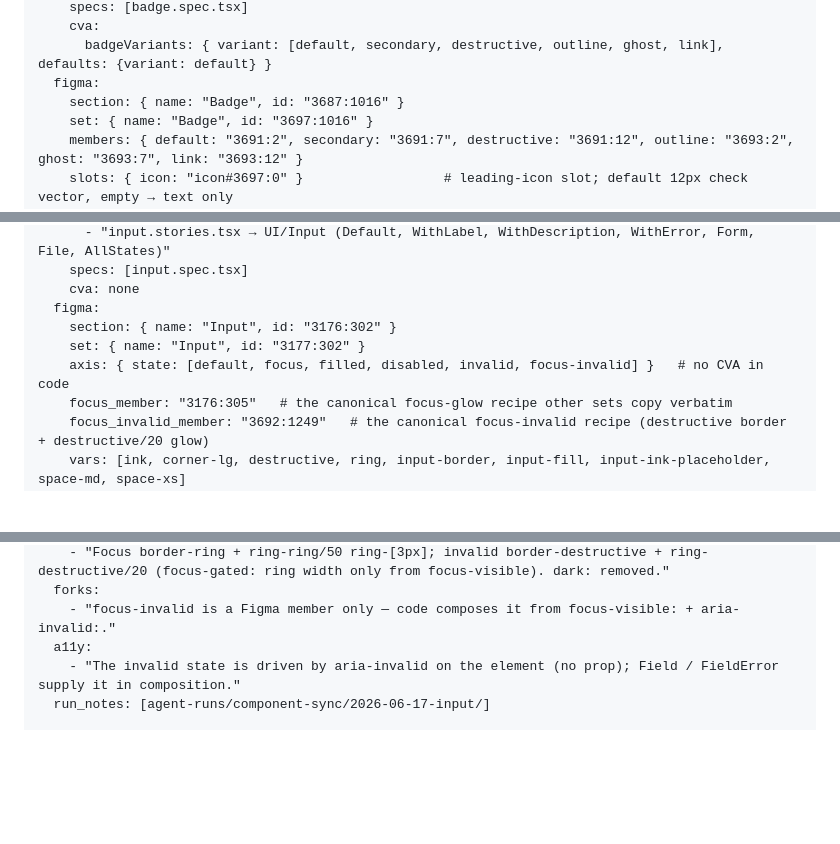
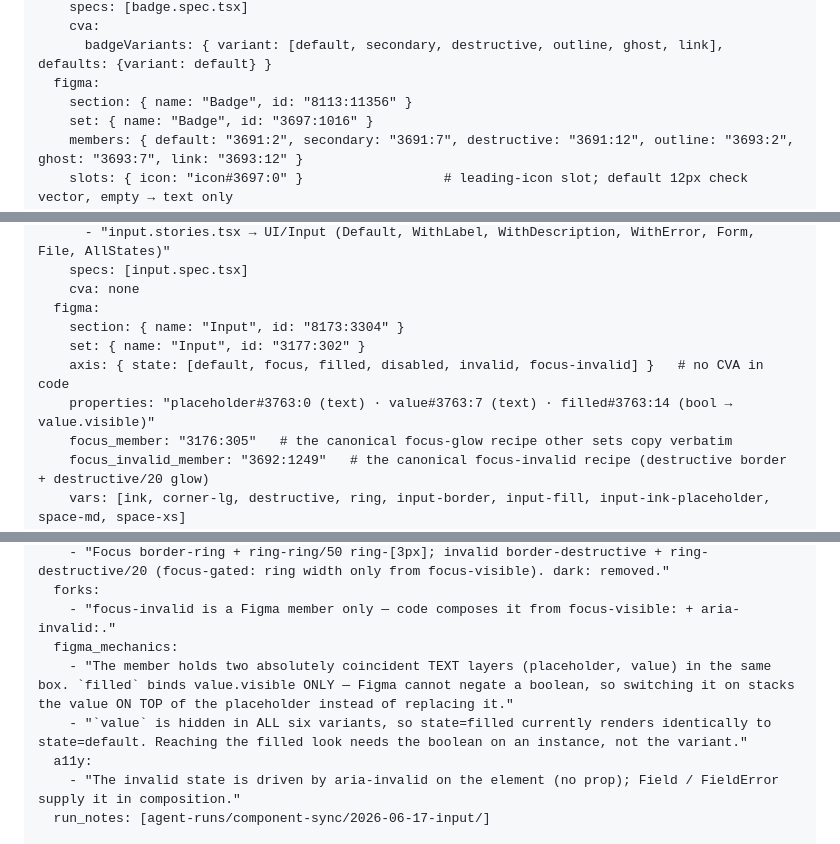
Before and after one commit to nmedias/agentport, a Markdown page: design-docs/design-system/components-reference.md, 3 parts joined by grey strips. GitHub-like rendering; blank space fills up the shorter version.

```diff
--- a/design-docs/design-system/components-reference.md
+++ b/design-docs/design-system/components-reference.md
@@ -135,7 +135,7 @@ open:
     cva:
       badgeVariants: { variant: [default, secondary, destructive, outline, ghost, link], defaults: {variant: default} }
   figma:
-    section: { name: "Badge", id: "3687:1016" }
+    section: { name: "Badge", id: "8113:11356" }
     set: { name: "Badge", id: "3697:1016" }
     members: { default: "3691:2", secondary: "3691:7", destructive: "3691:12", outline: "3693:2", ghost: "3693:7", link: "3693:12" }
     slots: { icon: "icon#3697:0" }                  # leading-icon slot; default 12px check vector, empty → text only
@@ -211,9 +211,10 @@ open:
     specs: [input.spec.tsx]
     cva: none
   figma:
-    section: { name: "Input", id: "3176:302" }
+    section: { name: "Input", id: "8173:3304" }
     set: { name: "Input", id: "3177:302" }
     axis: { state: [default, focus, filled, disabled, invalid, focus-invalid] }   # no CVA in code
+    properties: "placeholder#3763:0 (text) · value#3763:7 (text) · filled#3763:14 (bool → value.visible)"
     focus_member: "3176:305"   # the canonical focus-glow recipe other sets copy verbatim
     focus_invalid_member: "3692:1249"   # the canonical focus-invalid recipe (destructive border + destructive/20 glow)
     vars: [ink, corner-lg, destructive, ring, input-border, input-fill, input-ink-placeholder, space-md, space-xs]
@@ -226,6 +227,9 @@ open:
     - "Focus border-ring + ring-ring/50 ring-[3px]; invalid border-destructive + ring-destructive/20 (focus-gated: ring width only from focus-visible). dark: removed."
   forks:
     - "focus-invalid is a Figma member only — code composes it from focus-visible: + aria-invalid:."
+  figma_mechanics:
+    - "The member holds two absolutely coincident TEXT layers (placeholder, value) in the same box. `filled` binds value.visible ONLY — Figma cannot negate a boolean, so switching it on stacks the value ON TOP of the placeholder instead of replacing it."
+    - "`value` is hidden in ALL six variants, so state=filled currently renders identically to state=default. Reaching the filled look needs the boolean on an instance, not the variant."
   a11y:
     - "The invalid state is driven by aria-invalid on the element (no prop); Field / FieldError supply it in composition."
   run_notes: [agent-runs/component-sync/2026-06-17-input/]
```
Also changed, not shown: other parts of design-docs/design-system/components-reference.md (+23 -23 lines).
